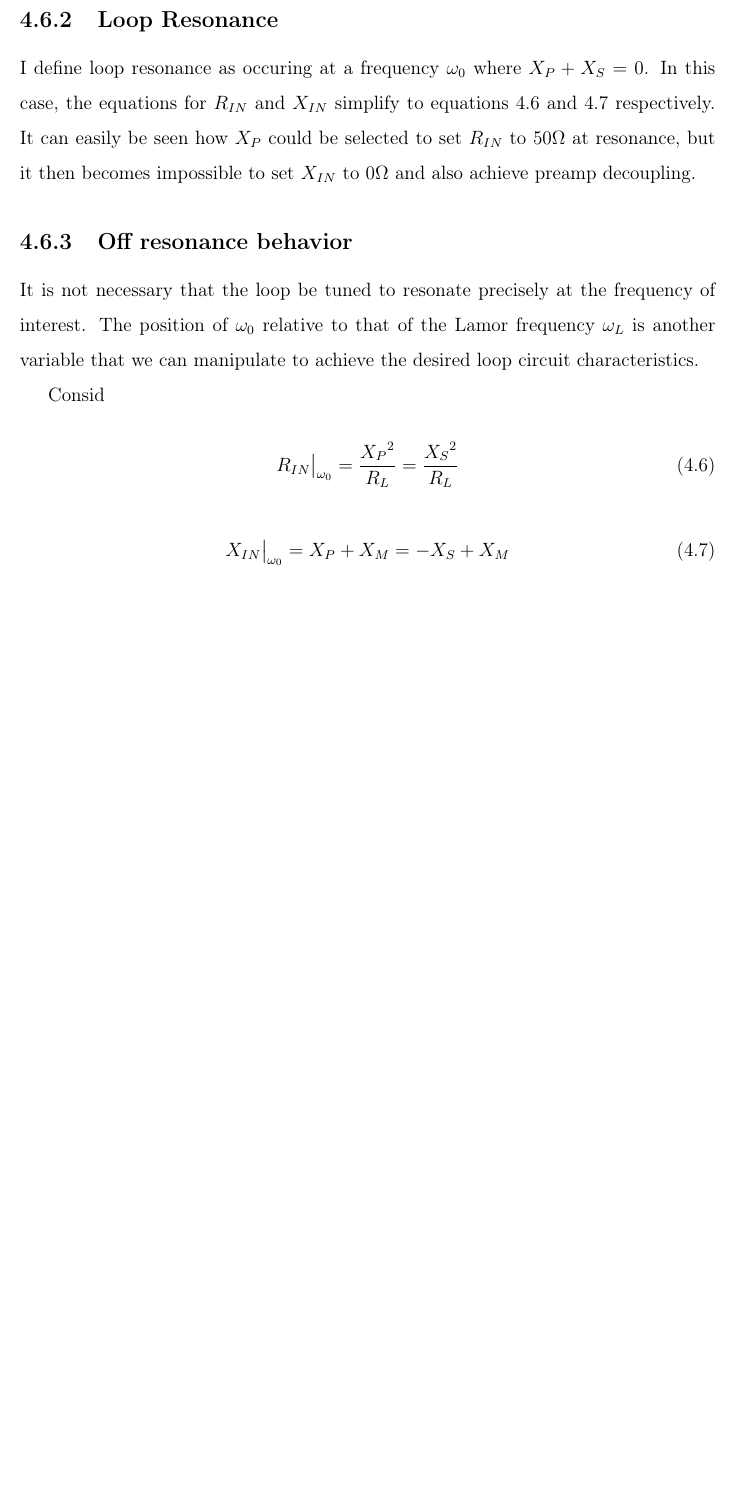
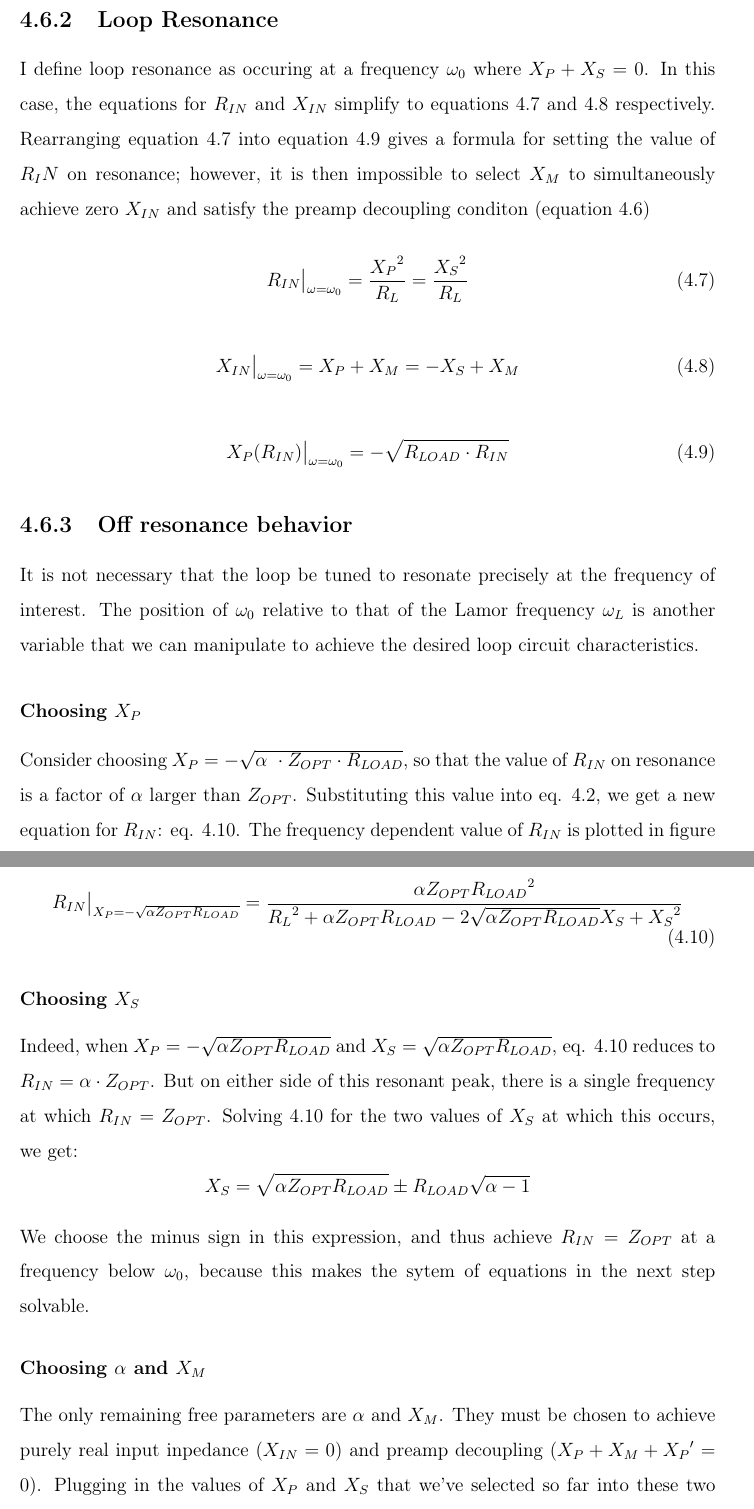
Before and after one commit to mmmspatz/meng-thesis, a LaTeX thesis (main.tex, which reads loop_elements.tex): part of page 25 of 36 before the commit and two parts of pages 25 and 26 of 38 after it, the two joined at a grey line, cut so that both start at the same text, the shorter picture padded with empty space. Compiled offline with pdfLaTeX.

Commit message:
realized a problem with my description of the loop comonent sleection process, going to fix it...

```diff
--- a/loop_elements.tex
+++ b/loop_elements.tex
@@ -93,12 +103,49 @@ In any case, preamp decoupling is achieved when $X_P+X_M+{X_{PREAMP}}'=0$
 
 \subsection{Loop Resonance}
-I define loop resonance as occuring at a frequency $\omega_0$ where $X_P + X_S = 0$. In this case, the equations for $R_{IN}$ and $X_{IN}$ simplify to
-equations \ref{eq:R_IN_RES} and \ref{eq:X_IN_RES} respectively. It can easily be seen how $X_P$ could be selected to set
-$R_{IN}$ to $50\Omega$ at resonance, but it then becomes impossible to set $X_{IN}$ to $0\Omega$ and also achieve preamp decoupling.
+
+I define loop resonance as occuring at a frequency $\omega_0$ where $X_P + X_S = 0$. In this case, the equations for
+$R_{IN}$ and $X_{IN}$ simplify to equations \ref{eq:R_IN_RES} and \ref{eq:X_IN_RES} respectively. Rearranging equation
+\ref{eq:R_IN_RES} into equation \ref{eq:X_P_RIN} gives a formula for setting the value of $R_IN$ on resonance; however,
+it is then impossible to select $X_M$ to simultaneously achieve zero $X_{IN}$ and satisfy the preamp decoupling conditon
+(equation \ref{eq:preamp_decoupling_condition})
+
+
+\begin{equation} \label{eq:R_IN_RES}
+    R_{IN}\big|_{\omega=\omega_0}=\frac{{X_P}^2}{R_L} = \frac{{X_S}^2}{R_L}
+\end{equation}
+
+\begin{equation} \label{eq:X_IN_RES}
+    X_{IN}\big|_{\omega=\omega_0}=X_P+X_M=-X_S+X_M
+\end{equation}
+
+\begin{equation} \label{eq:X_P_RIN}
+    X_{P}(R_{IN})\big|_{\omega=\omega_0}=-\sqrt{R_{LOAD} \cdot R_{IN}}
+\end{equation}
 
 \subsection{Off resonance behavior}
 It is not necessary that the loop be tuned to resonate precisely at the frequency of interest. The position of
 $\omega_0$ relative to that of the Lamor frequency $\omega_L$ is another variable that we can manipulate to achieve the
 desired loop circuit characteristics.
 
-Consid
+\subsubsection{Choosing $X_P$}
+Consider choosing $X_P=-\sqrt{\alpha\ \cdot Z_{OPT} \cdot R_{LOAD}}$, so that the value of $R_{IN}$ on resonance is a
+factor of $\alpha$ larger than $Z_{OPT}$. Substituting this value into eq. \ref{eq:R_IN}, we get a new equation for
+$R_{IN}$: eq. \ref{eq:R_IN_alpha}. The frequency dependent value of $R_{IN}$ is plotted in figure
+\ref{fig:impedance_plot}
+
+\begin{equation} \label{eq:R_IN_alpha}
+    R_{IN}\big|_{X_P=-\sqrt{\alpha Z_{OPT} R_{LOAD}}} = \frac{\alpha Z_{OPT} {R_{LOAD}}^2}{{R_L}^2 + \alpha Z_{OPT} R_{LOAD} - 2\sqrt{\alpha Z_{OPT} R_{LOAD}} X_S + {X_S}^2}
+\end{equation}
+
+\subsubsection{Choosing $X_S$}
+Indeed, when $X_P=-\sqrt{\alpha Z_{OPT} R_{LOAD}}$ and $X_S=\sqrt{\alpha Z_{OPT} R_{LOAD}}$, eq.  \ref{eq:R_IN_alpha}
+reduces to $R_{IN} = \alpha \cdot Z_{OPT}$.  But on either side of this resonant peak, there is a single frequency at
+which $R_{IN} = Z_{OPT}$. Solving \ref{eq:R_IN_alpha} for the two values of $X_S$ at which this occurs, we get: $$X_S =
+\sqrt{\alpha Z_{OPT} R_{LOAD}} \pm R_{LOAD} \sqrt{\alpha - 1}$$ We choose the minus sign in this expression, and thus
+achieve $R_{IN} = Z_{OPT}$ at a frequency below $\omega_0$, because this makes the sytem of equations in the next step
+solvable.
+
+\subsubsection{Choosing $\alpha$ and $X_M$}
+The only remaining free parameters are $\alpha$ and $X_M$.  They must be chosen to achieve purely real input inpedance
+($X_{IN} = 0$) and preamp decoupling ($X_P + X_M +{X_P}' = 0$). Plugging in the values of $X_P$ and $X_S$ that we've
+selected so far into these two requirements, we get a system of equations with a singe set of solutions:
@@ -105,11 +168,4 @@ Consid
 
 
-\begin{equation} \label{eq:R_IN_RES}
-    R_{IN}\big|_{\omega_0}=\frac{{X_P}^2}{R_L} = \frac{{X_S}^2}{R_L}
-\end{equation}
-
-\begin{equation} \label{eq:X_IN_RES}
-    X_{IN}\big|_{\omega_0}=X_P+X_M=-X_S+X_M
-\end{equation}
 
 \begin{figure}
```
Also changed, not shown: figures/impedance_plot.pdf_tex, loop_elements.tex (55 more changed lines).
